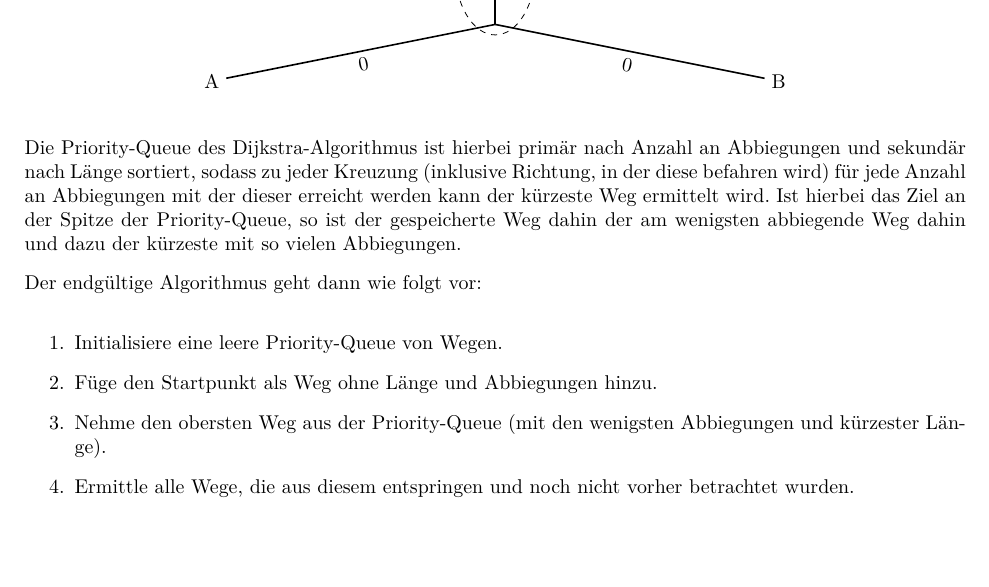
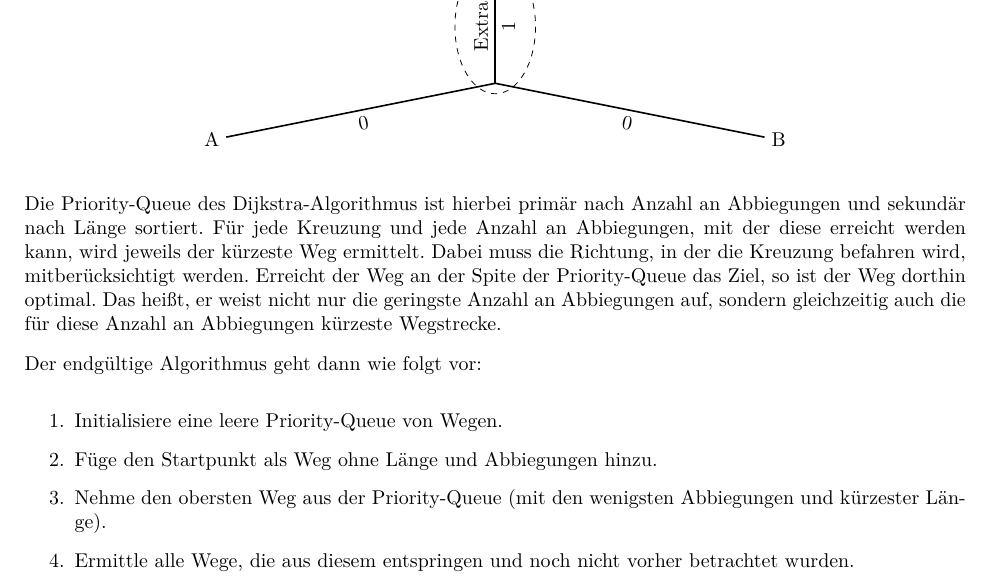
Before and after one commit to blenderfreaky/BwInf2020R2, a LaTeX document (Afg3Abbiegen/doc/doc.tex): part of page 2 of 13, cut at the place of the change, the shorter picture padded with empty space. Compiled offline with pdfLaTeX.

Commit message:
Idk this was still uncommited

```diff
--- a/Afg3Abbiegen/doc/doc.tex
+++ b/Afg3Abbiegen/doc/doc.tex
@@ -189,8 +189,9 @@ Alle Knoten einer Kreuzung sind dabei verbunden durch Kanten mit Kosten von 1.
 \end{tikzpicture}
 \end{center}
 
-Die Priority-Queue des Dijkstra-Algorithmus ist hierbei primär nach Anzahl an Abbiegungen und sekundär nach Länge sortiert, sodass zu jeder Kreuzung (inklusive Richtung, in der diese befahren wird) für jede Anzahl an Abbiegungen mit der dieser erreicht werden kann der kürzeste Weg ermittelt wird.
-Ist hierbei das Ziel an der Spitze der Priority-Queue, so ist der gespeicherte Weg dahin der am wenigsten abbiegende Weg dahin und dazu der kürzeste mit so vielen Abbiegungen.
+Die Priority-Queue des Dijkstra-Algorithmus ist hierbei primär nach Anzahl an Abbiegungen und sekundär nach Länge sortiert.
+Für jede Kreuzung und jede Anzahl an Abbiegungen, mit der diese erreicht werden kann, wird jeweils der kürzeste Weg ermittelt. Dabei muss die Richtung, in der die Kreuzung befahren wird, mitberücksichtigt werden.
+Erreicht der Weg an der Spite der Priority-Queue das Ziel, so ist der Weg dorthin optimal. Das heißt, er weist nicht nur die geringste Anzahl an Abbiegungen auf, sondern gleichzeitig auch die für diese Anzahl an Abbiegungen kürzeste Wegstrecke.
 
 Der endgültige Algorithmus geht dann wie folgt vor:
 
```
Also changed, not shown: Afg3Abbiegen/doc/doc.pdf.
